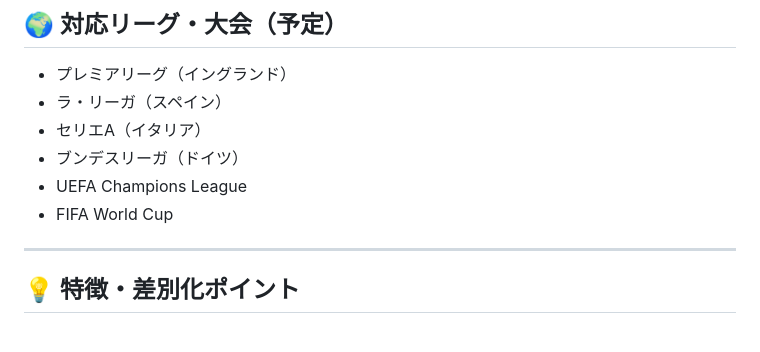
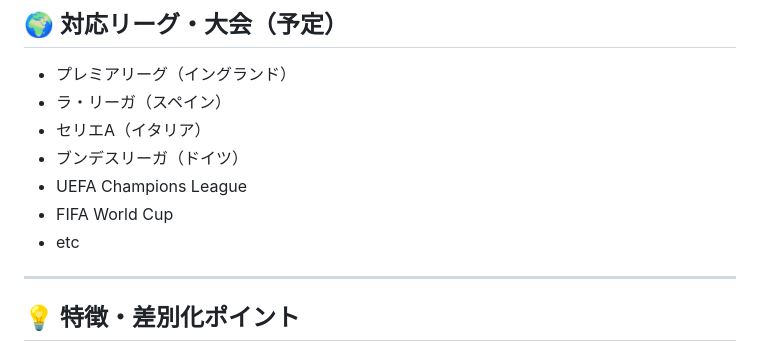
Before and after one commit to umizu-commits/referee-info-app, a Markdown page: README.md, the part around the change. GitHub-like rendering.

```diff
--- a/README.md
+++ b/README.md
@@ -236,6 +236,7 @@ erDiagram
 - ブンデスリーガ（ドイツ）
 - UEFA Champions League
 - FIFA World Cup
+- etc
 
 ---
 
```
